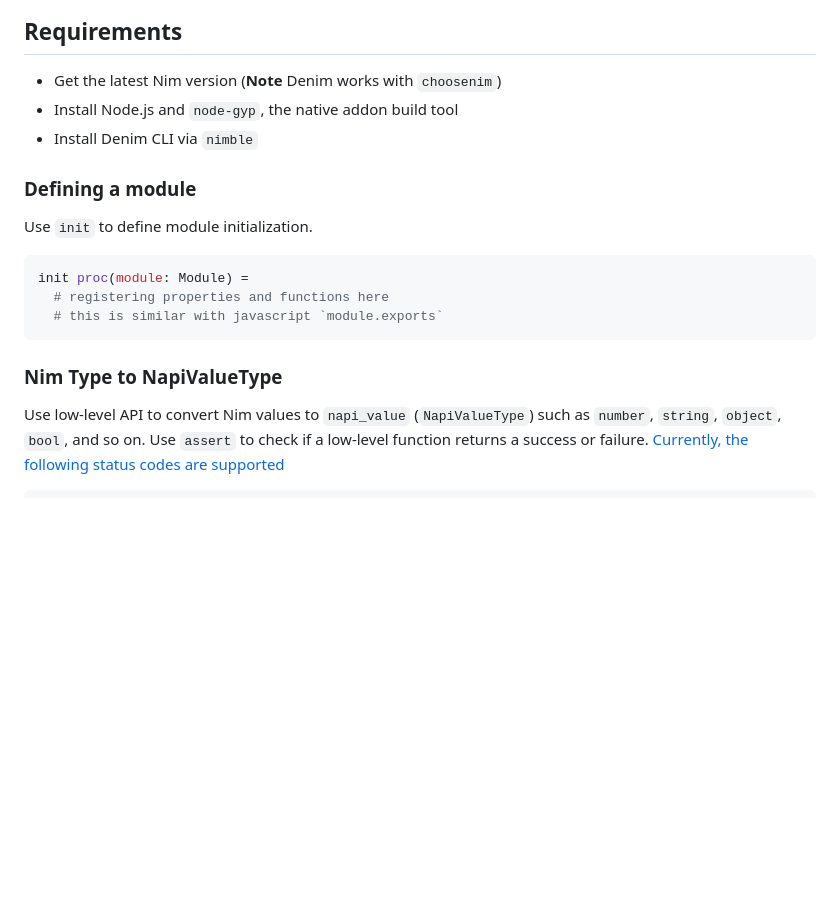
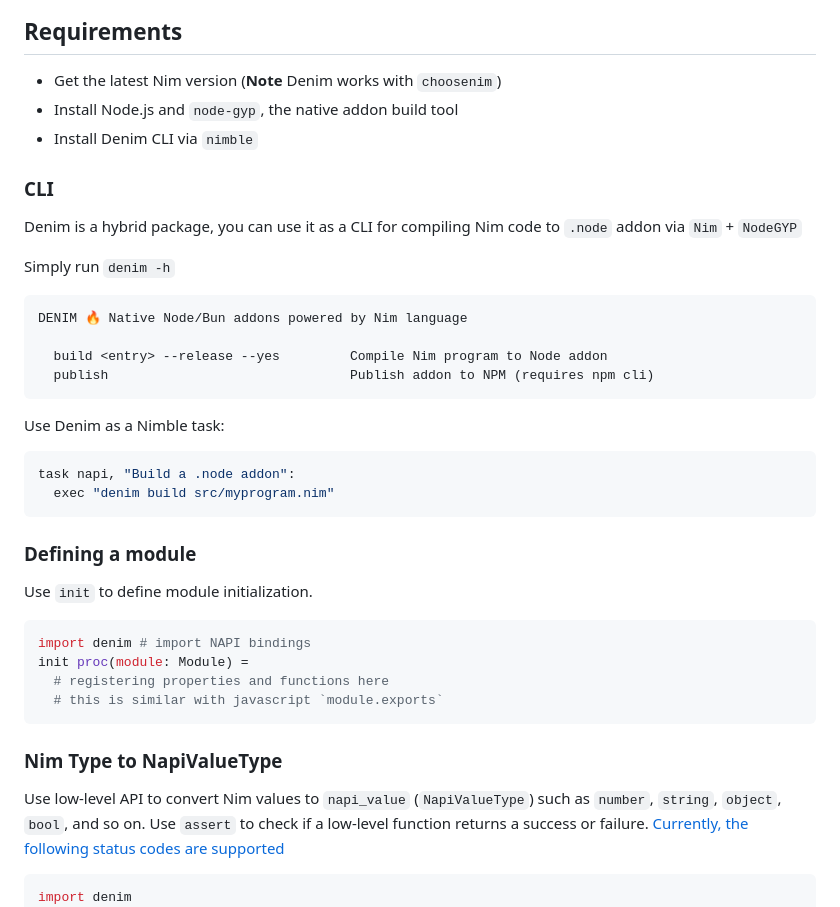
Before and after one commit to openpeeps/denim, a Markdown page: README.md, the part around the change printed below. GitHub-like rendering; blank space fills up the shorter version.

````diff
--- a/README.md
+++ b/README.md
@@ -25,10 +29,29 @@
 - Install Node.js and `node-gyp`, the native addon build tool
 - Install Denim CLI via `nimble`
 
+### CLI
+Denim is a hybrid package, you can use it as a CLI for compiling Nim code to `.node` addon via `Nim` + `NodeGYP`
+
+Simply run `denim -h`
+```
+DENIM 🔥 Native Node/Bun addons powered by Nim language
+
+  build <entry> --release --yes         Compile Nim program to Node addon
+  publish                               Publish addon to NPM (requires npm cli)
+```
+
+
+Use Denim as a Nimble task:
+```nim
+task napi, "Build a .node addon":
+  exec "denim build src/myprogram.nim"
+```
+
 ### Defining a module
 
 Use `init` to define module initialization.
 ```nim
+import denim # import NAPI bindings
 init proc(module: Module) =
   # registering properties and functions here
   # this is similar with javascript `module.exports`
@@ -39,6 +62,7 @@ Use low-level API to convert Nim values to `napi_value` (`NapiValueType`) such a
 Use `assert` to check if a low-level function returns a success or failure. [Currently, the following status codes are supported](https://nodejs.org/api/n-api.html#napi_status)
 
 ```nim
+import denim
 init proc(module: Module) =
   module.registerFn(0, "awesome"):
     var str2napi: napi_value
````
Also changed, not shown: other parts of README.md (+4 -0 lines), .github/denim-cli.png (added).
